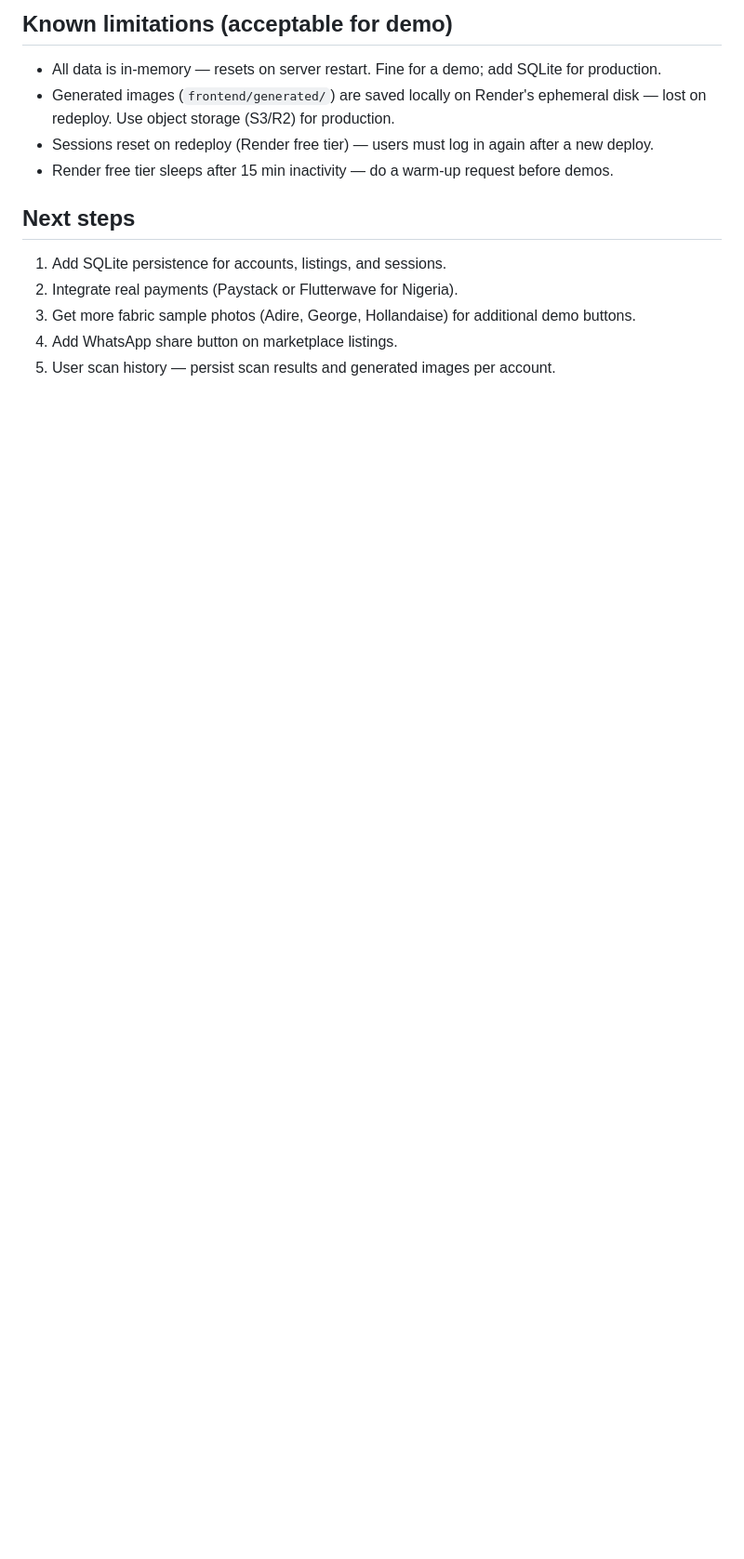
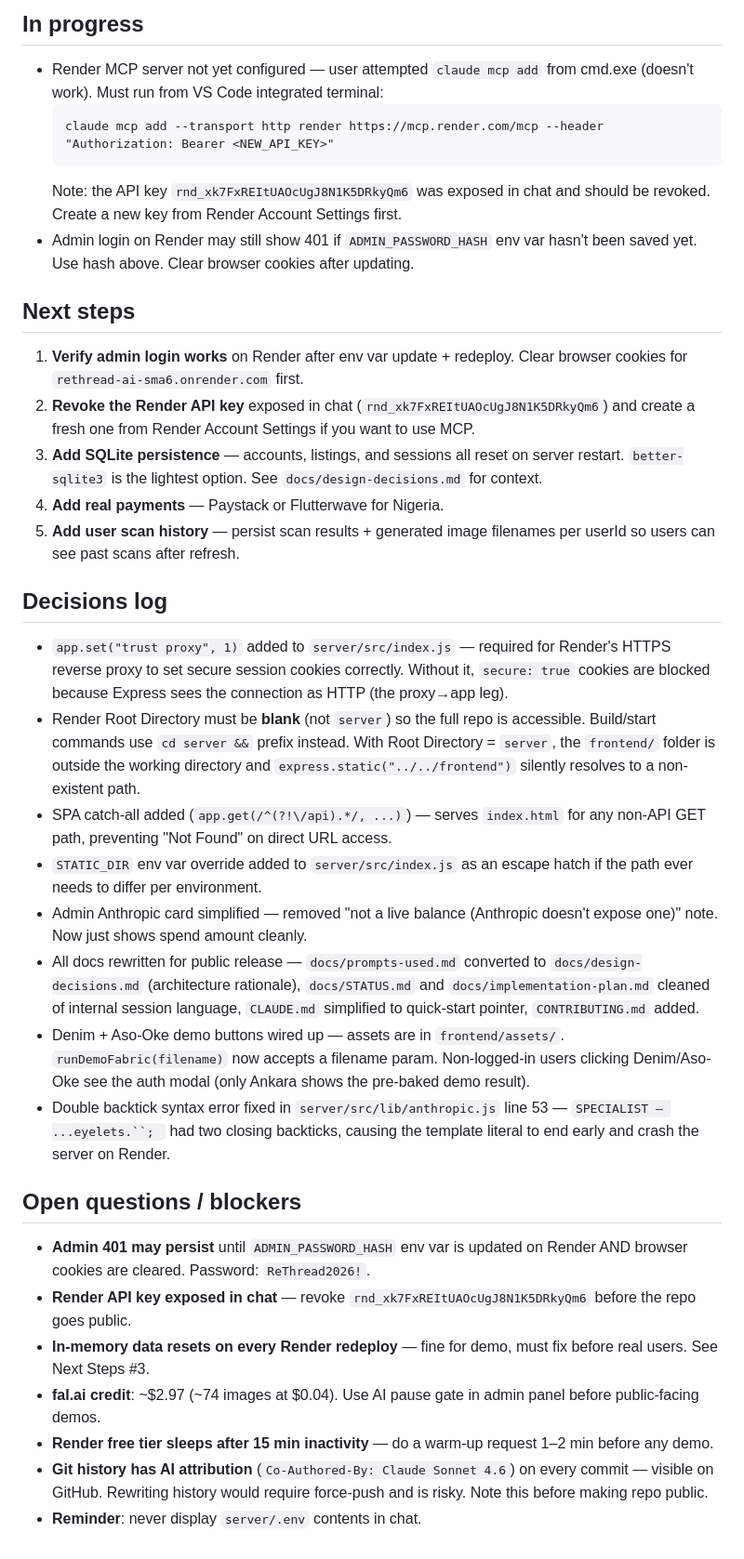
Before and after one commit to officialrethreadai-git/rethread-sourcecode, a Markdown page: docs/STATUS.md, the part around one of its changes. Shown at 93% size. GitHub-like rendering; blank space fills up the shorter version.

````diff
--- a/docs/STATUS.md
+++ b/docs/STATUS.md
@@ -45,13 +75,67 @@ All core features are built and deployed. The app is production-ready for demo a
 
-## Known limitations (acceptable for demo)
-- All data is in-memory — resets on server restart. Fine for a demo; add SQLite for production.
-- Generated images (`frontend/generated/`) are saved locally on Render's ephemeral disk — lost on redeploy. Use object storage (S3/R2) for production.
-- Sessions reset on redeploy (Render free tier) — users must log in again after a new deploy.
-- Render free tier sleeps after 15 min inactivity — do a warm-up request before demos.
+## In progress
+- Render MCP server not yet configured — user attempted `claude mcp add`
+  from cmd.exe (doesn't work). Must run from VS Code integrated terminal:
+  ```
+  claude mcp add --transport http render https://mcp.render.com/mcp --header "Authorization: Bearer <NEW_API_KEY>"
+  ```
+  Note: the API key `rnd_xk7FxREItUAOcUgJ8N1K5DRkyQm6` was exposed in chat
+  and should be revoked. Create a new key from Render Account Settings first.
+- Admin login on Render may still show 401 if `ADMIN_PASSWORD_HASH` env var
+  hasn't been saved yet. Use hash above. Clear browser cookies after updating.
 
 ## Next steps
-1. Add SQLite persistence for accounts, listings, and sessions.
-2. Integrate real payments (Paystack or Flutterwave for Nigeria).
-3. Get more fabric sample photos (Adire, George, Hollandaise) for additional demo buttons.
-4. Add WhatsApp share button on marketplace listings.
-5. User scan history — persist scan results and generated images per account.
+1. **Verify admin login works** on Render after env var update + redeploy.
+   Clear browser cookies for `rethread-ai-sma6.onrender.com` first.
+2. **Revoke the Render API key** exposed in chat (`rnd_xk7FxREItUAOcUgJ8N1K5DRkyQm6`)
+   and create a fresh one from Render Account Settings if you want to use MCP.
+3. **Add SQLite persistence** — accounts, listings, and sessions all reset on
+   server restart. `better-sqlite3` is the lightest option. See
+   `docs/design-decisions.md` for context.
+4. **Add real payments** — Paystack or Flutterwave for Nigeria.
+5. **Add user scan history** — persist scan results + generated image filenames
+   per userId so users can see past scans after refresh.
+
+## Decisions log
+- `app.set("trust proxy", 1)` added to `server/src/index.js` — required for
+  Render's HTTPS reverse proxy to set secure session cookies correctly.
+  Without it, `secure: true` cookies are blocked because Express sees the
+  connection as HTTP (the proxy→app leg).
+- Render Root Directory must be **blank** (not `server`) so the full repo is
+  accessible. Build/start commands use `cd server &&` prefix instead. With
+  Root Directory = `server`, the `frontend/` folder is outside the working
+  directory and `express.static("../../frontend")` silently resolves to a
+  non-existent path.
+- SPA catch-all added (`app.get(/^(?!\/api).*/, ...)`) — serves `index.html`
+  for any non-API GET path, preventing "Not Found" on direct URL access.
+- `STATIC_DIR` env var override added to `server/src/index.js` as an escape
+  hatch if the path ever needs to differ per environment.
+- Admin Anthropic card simplified — removed "not a live balance (Anthropic
+  doesn't expose one)" note. Now just shows spend amount cleanly.
+- All docs rewritten for public release — `docs/prompts-used.md` converted to
+  `docs/design-decisions.md` (architecture rationale), `docs/STATUS.md`
+  and `docs/implementation-plan.md` cleaned of internal session language,
+  `CLAUDE.md` simplified to quick-start pointer, `CONTRIBUTING.md` added.
+- Denim + Aso-Oke demo buttons wired up — assets are in `frontend/assets/`.
+  `runDemoFabric(filename)` now accepts a filename param. Non-logged-in users
+  clicking Denim/Aso-Oke see the auth modal (only Ankara shows the pre-baked
+  demo result).
+- Double backtick syntax error fixed in `server/src/lib/anthropic.js` line 53
+  — `SPECIALIST — ...eyelets.``; ` had two closing backticks, causing the
+  template literal to end early and crash the server on Render.
+
+## Open questions / blockers
+- **Admin 401 may persist** until `ADMIN_PASSWORD_HASH` env var is updated on
+  Render AND browser cookies are cleared. Password: `ReThread2026!`.
+- **Render API key exposed in chat** — revoke `rnd_xk7FxREItUAOcUgJ8N1K5DRkyQm6`
+  before the repo goes public.
+- **In-memory data resets on every Render redeploy** — fine for demo, must
+  fix before real users. See Next Steps #3.
+- **fal.ai credit**: ~$2.97 (~74 images at $0.04). Use AI pause gate in admin
+  panel before public-facing demos.
+- **Render free tier sleeps after 15 min inactivity** — do a warm-up request
+  1–2 min before any demo.
+- **Git history has AI attribution** (`Co-Authored-By: Claude Sonnet 4.6`) on
+  every commit — visible on GitHub. Rewriting history would require force-push
+  and is risky. Note this before making repo public.
+- **Reminder**: never display `server/.env` contents in chat.
````
Also changed, not shown: other parts of docs/STATUS.md (+59 -29 lines).
